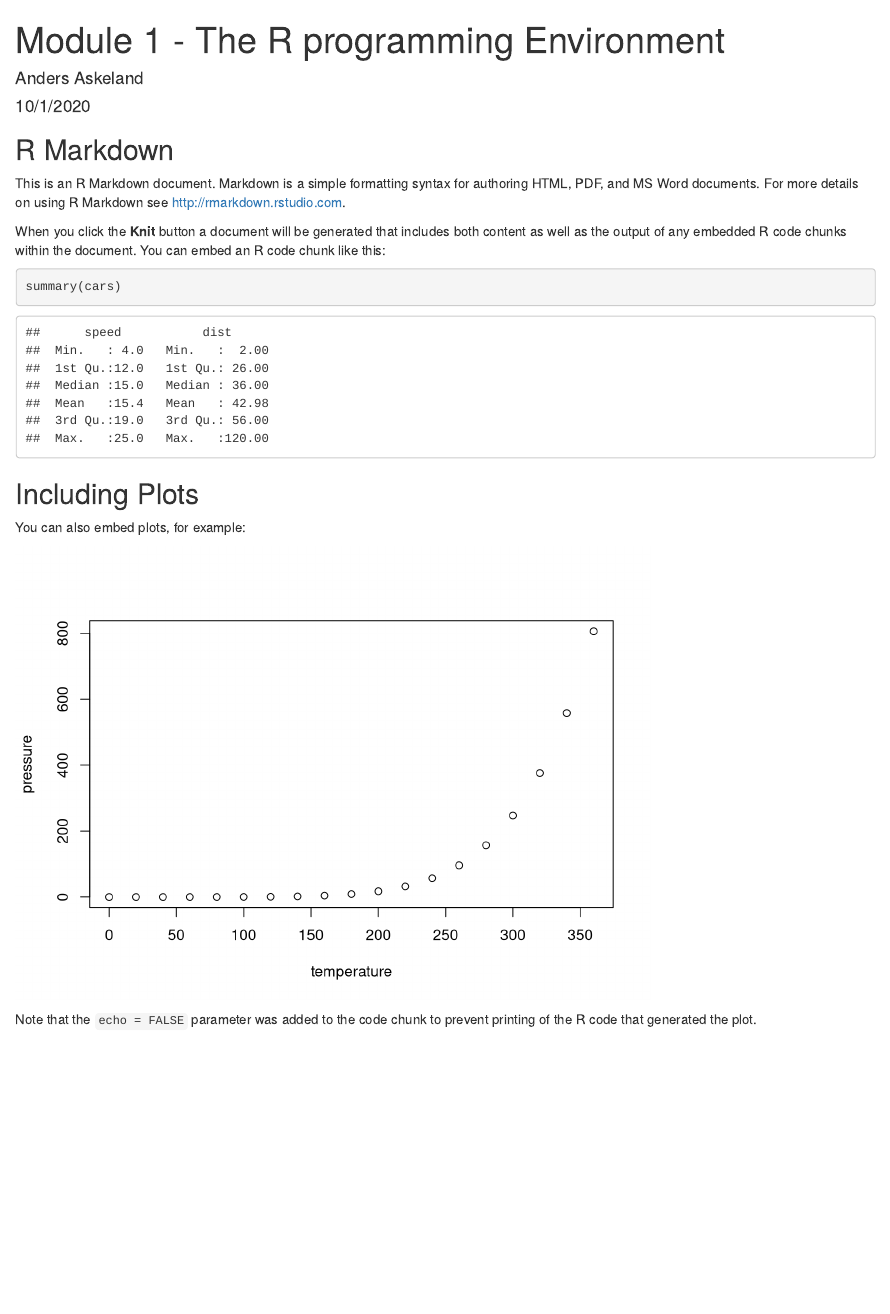
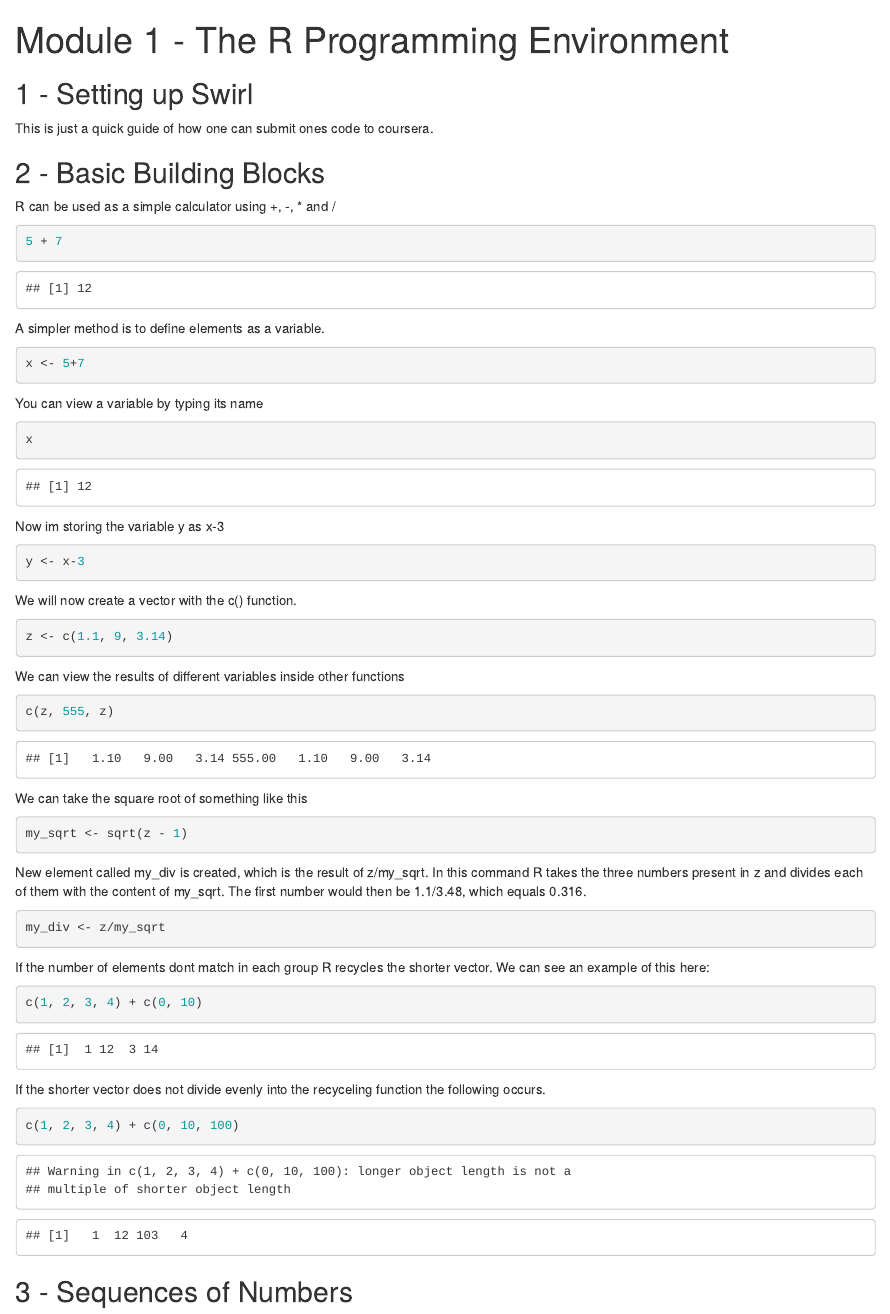
Before and after one commit to AndersAskeland/Swirl, an R Markdown document (Module 1 - The R programming Environment.Rmd): the page in a window 1100 px wide, from its top. Rendered offline with R 4.5, knitr and Pandoc, with nearby package versions; both versions are drawn in the output format of the newer one.

````diff
--- a/Module 1 - The R programming Environment.Rmd
+++ b/Module 1 - The R programming Environment.Rmd
@@ -1,5 +1,2 @@
 ---
-title: "Module 1 - The R programming Environment"
-author: "Anders Askeland"
-date: "10/1/2020"
-output: pdf_document
+title: "Module 1 - The R Programming Environment"
@@ -6,25 +6,60 @@
 ---
 
-```{r setup, include=FALSE}
-knitr::opts_chunk$set(echo = TRUE)
+## 1 - Setting up Swirl
+This is just a quick guide of how one can submit ones code to coursera.
+
+## 2 - Basic Building Blocks
+R can be used as a simple calculator using +, -, * and /
+```{r calculator}
+5 + 7
 ```
 
-## R Markdown
-
-This is an R Markdown document. Markdown is a simple formatting syntax for authoring HTML, PDF, and MS Word documents. For more details on using R Markdown see <http://rmarkdown.rstudio.com>.
-
-When you click the **Knit** button a document will be generated that includes both content as well as the output of any embedded R code chunks within the document. You can embed an R code chunk like this:
-
-```{r cars}
-summary(cars)
+A simpler method is to define elements as a variable.
+```{r define variable}
+x <- 5+7
 ```
 
-## Including Plots
+You can view a variable by typing its name
 
-You can also embed plots, for example:
-
-```{r pressure, echo=FALSE}
-plot(pressure)
+```{r}
+x
 ```
 
-Note that the `echo = FALSE` parameter was added to the code chunk to prevent printing of the R code that generated the plot.
+Now im storing the variable y as x-3
+```{r}
+y <- x-3
+```
+
+We will now create a vector with the c() function.
+
+```{r}
+z <- c(1.1, 9, 3.14)
+```
+
+We can view the results of different variables inside other functions
+
+```{r}
+c(z, 555, z)
+```
+
+We can take the square root of something like this
+```{r}
+my_sqrt <- sqrt(z - 1)
+```
+
+New element called my_div is created, which is the result of z/my_sqrt. In this command R takes the three numbers present in z and divides each of them with the content of my_sqrt. The first number would then be 1.1/3.48, which equals 0.316.
+```{r}
+my_div <- z/my_sqrt
+```
+
+If the number of elements dont match in each group R recycles the shorter vector. We can see an example of this here:
+```{r}
+c(1, 2, 3, 4) + c(0, 10)
+```
+
+If the shorter vector does not divide evenly into the recyceling function the following occurs.
+```{r}
+c(1, 2, 3, 4) + c(0, 10, 100)
+```
+
+## 3 - Sequences of Numbers
````
Also changed, not shown: Test_live_preview.Rmd (added, +20 -0 lines), Module 1 - The R programming Environment.nb.html (added), Module-1---The-R-programming-Environment.html (added), Module-1---The-R-programming-Environment.pdf (added), Test_live_preview.nb.html (added), Module 1 - The R programming Environment.Rmd (3 more changed lines).
